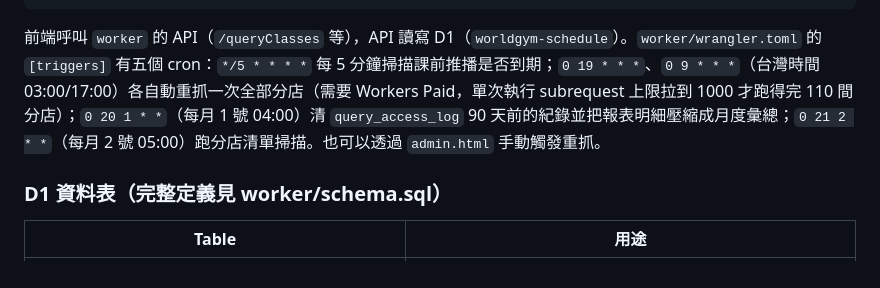
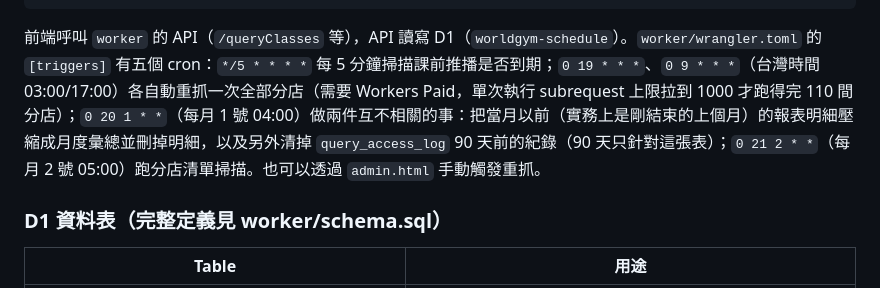
Before and after one commit to LionsKao/worldgym, a Markdown page: CLAUDE.md, the part around the change. Rendered like a GitHub page.

````diff
--- a/CLAUDE.md
+++ b/CLAUDE.md
@@ -108,7 +108,7 @@ worker/
   migrations/                       針對既有正式資料庫的單張 table migration
 ```
 
-前端呼叫 `worker` 的 API（`/queryClasses` 等），API 讀寫 D1（`worldgym-schedule`）。`worker/wrangler.toml` 的 `[triggers]` 有五個 cron：`*/5 * * * *` 每 5 分鐘掃描課前推播是否到期；`0 19 * * *`、`0 9 * * *`（台灣時間 03:00/17:00）各自動重抓一次全部分店（需要 Workers Paid，單次執行 subrequest 上限拉到 1000 才跑得完 110 間分店）；`0 20 1 * *`（每月 1 號 04:00）清 `query_access_log` 90 天前的紀錄並把報表明細壓縮成月度彙總；`0 21 2 * *`（每月 2 號 05:00）跑分店清單掃描。也可以透過 `admin.html` 手動觸發重抓。
+前端呼叫 `worker` 的 API（`/queryClasses` 等），API 讀寫 D1（`worldgym-schedule`）。`worker/wrangler.toml` 的 `[triggers]` 有五個 cron：`*/5 * * * *` 每 5 分鐘掃描課前推播是否到期；`0 19 * * *`、`0 9 * * *`（台灣時間 03:00/17:00）各自動重抓一次全部分店（需要 Workers Paid，單次執行 subrequest 上限拉到 1000 才跑得完 110 間分店）；`0 20 1 * *`（每月 1 號 04:00）做兩件互不相關的事：把當月以前（實務上是剛結束的上個月）的報表明細壓縮成月度彙總並刪掉明細，以及另外清掉 `query_access_log` 90 天前的紀錄（90 天只針對這張表）；`0 21 2 * *`（每月 2 號 05:00）跑分店清單掃描。也可以透過 `admin.html` 手動觸發重抓。
 
 ### D1 資料表（完整定義見 worker/schema.sql）
 
````
Also changed, not shown: README.md (+1 -1 lines).
